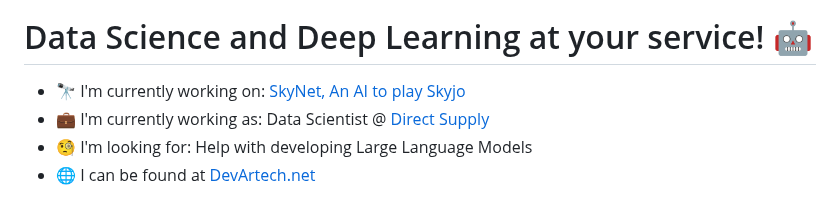
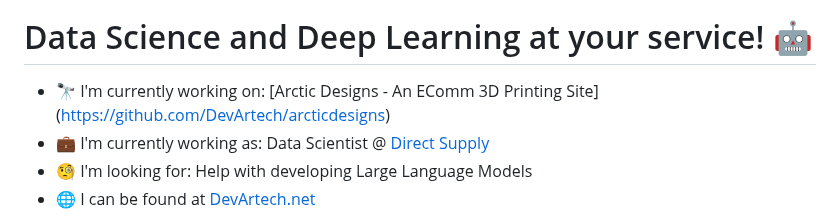
Before and after one commit to DevArtech/devartech, a Markdown page: README.md, the part around the change. Rendered like a GitHub page.

```diff
--- a/README.md
+++ b/README.md
@@ -1,7 +1,7 @@
 ![Github Banner](https://github.com/DevArtech/devartech/blob/main/GithubBanner.png?raw=true)
 # Data Science and Deep Learning at your service! 🤖
 
- - 🔭 I'm currently working on: [SkyNet, An AI to play Skyjo](https://github.com/DevArtech/skynet)
+ - 🔭 I'm currently working on: [Arctic Designs - An EComm 3D Printing Site] (https://github.com/DevArtech/arcticdesigns)
  - 💼 I'm currently working as: Data Scientist @ [Direct Supply](https://www.directsupply.com/)
  - 🧐 I'm looking for: Help with developing Large Language Models
  - 🌐 I can be found at [DevArtech.net](https://devartech.net)
```
